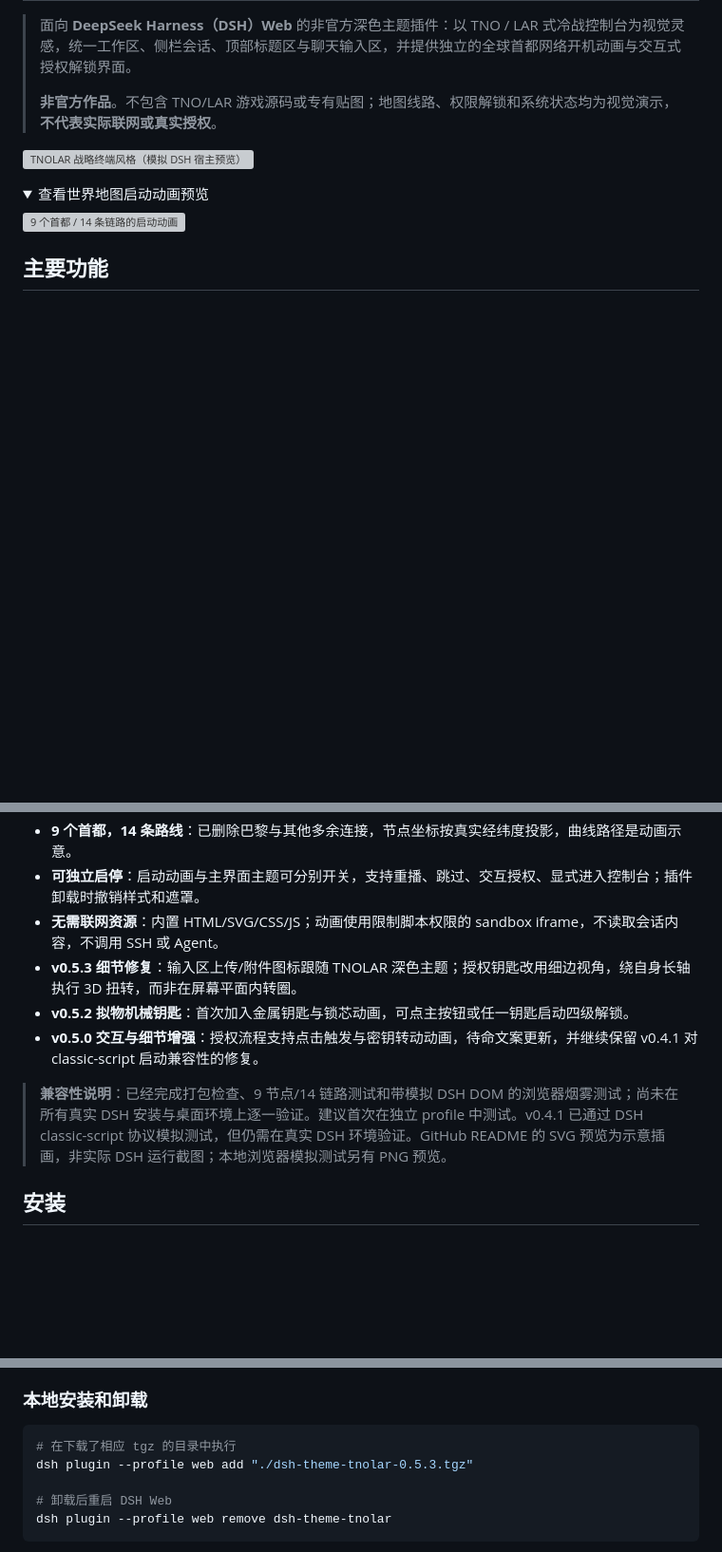
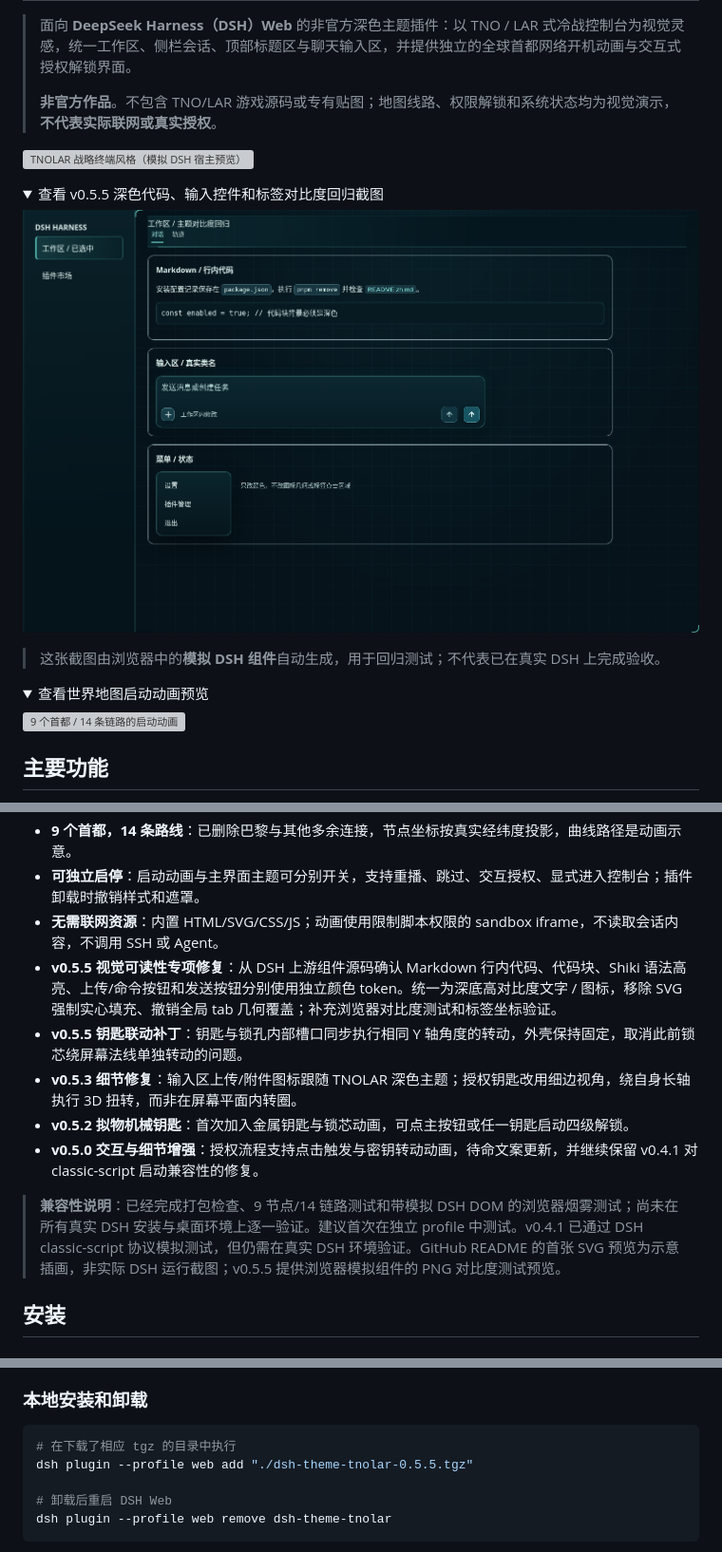
Before and after one commit to AutomaticFlywings/dsh-theme-TNOLAR, a Markdown page: README.md, 3 parts joined by grey strips. Shown: that part at 95% size. GitHub-like rendering; pictures changed too: docs/preview-tnolar-contrast.png (added); folded sections open; blank space fills up the shorter version; grey boxes are pictures that could not be loaded.

Commit message:
fix(ui): TNOLAR v0.5.5 high-contrast colors, native tabs and synchronized key

````diff
--- a/README.md
+++ b/README.md
@@ -5,6 +5,15 @@
 > **非官方作品**。不包含 TNO/LAR 游戏源码或专有贴图；地图线路、权限解锁和系统状态均为视觉演示，**不代表实际联网或真实授权**。
 
 ![TNOLAR 战略终端风格（模拟 DSH 宿主预览）](docs/preview-tnolar-theme.svg)
+
+<details>
+<summary>查看 v0.5.5 深色代码、输入控件和标签对比度回归截图</summary>
+
+![TNOLAR v0.5.5 颜色回归测试](docs/preview-tnolar-contrast.png)
+
+> 这张截图由浏览器中的**模拟 DSH 组件**自动生成，用于回归测试；不代表已在真实 DSH 上完成验收。
+
+</details>
 
 <details>
 <summary>查看世界地图启动动画预览</summary>
@@ -23,11 +32,13 @@
 - **9 个首都，14 条路线**：已删除巴黎与其他多余连接，节点坐标按真实经纬度投影，曲线路径是动画示意。
 - **可独立启停**：启动动画与主界面主题可分别开关，支持重播、跳过、交互授权、显式进入控制台；插件卸载时撤销样式和遮罩。
 - **无需联网资源**：内置 HTML/SVG/CSS/JS；动画使用限制脚本权限的 sandbox iframe，不读取会话内容，不调用 SSH 或 Agent。
+- **v0.5.5 视觉可读性专项修复**：从 DSH 上游组件源码确认 Markdown 行内代码、代码块、Shiki 语法高亮、上传/命令按钮和发送按钮分别使用独立颜色 token。统一为深底高对比度文字 / 图标，移除 SVG 强制实心填充、撤销全局 tab 几何覆盖；补充浏览器对比度测试和标签坐标验证。
+- **v0.5.5 钥匙联动补丁**：钥匙与锁孔内部槽口同步执行相同 Y 轴角度的转动，外壳保持固定，取消此前锁芯绕屏幕法线单独转动的问题。
 - **v0.5.3 细节修复**：输入区上传/附件图标跟随 TNOLAR 深色主题；授权钥匙改用细边视角，绕自身长轴执行 3D 扭转，而非在屏幕平面内转圈。
 - **v0.5.2 拟物机械钥匙**：首次加入金属钥匙与锁芯动画，可点主按钮或任一钥匙启动四级解锁。
 - **v0.5.0 交互与细节增强**：授权流程支持点击触发与密钥转动动画，待命文案更新，并继续保留 v0.4.1 对 classic-script 启动兼容性的修复。
 
-> **兼容性说明**：已经完成打包检查、9 节点/14 链路测试和带模拟 DSH DOM 的浏览器烟雾测试；尚未在所有真实 DSH 安装与桌面环境上逐一验证。建议首次在独立 profile 中测试。v0.4.1 已通过 DSH classic-script 协议模拟测试，但仍需在真实 DSH 环境验证。GitHub README 的 SVG 预览为示意插画，非实际 DSH 运行截图；本地浏览器模拟测试另有 PNG 预览。
+> **兼容性说明**：已经完成打包检查、9 节点/14 链路测试和带模拟 DSH DOM 的浏览器烟雾测试；尚未在所有真实 DSH 安装与桌面环境上逐一验证。建议首次在独立 profile 中测试。v0.4.1 已通过 DSH classic-script 协议模拟测试，但仍需在真实 DSH 环境验证。GitHub README 的首张 SVG 预览为示意插画，非实际 DSH 运行截图；v0.5.5 提供浏览器模拟组件的 PNG 对比度测试预览。
 
 ## 安装
 
@@ -73,7 +84,7 @@ dsh --profile web
 
 ```bash
 # 在下载了相应 tgz 的目录中执行
-dsh plugin --profile web add "./dsh-theme-tnolar-0.5.3.tgz"
+dsh plugin --profile web add "./dsh-theme-tnolar-0.5.5.tgz"
 
 # 卸载后重启 DSH Web
 dsh plugin --profile web remove dsh-theme-tnolar
````
Also changed, not shown: other parts of README.md (+2 -1 lines), CHANGELOG.md (+17 -0 lines), docs/DESIGN-SYSTEM.zh-CN.md (+9 -1 lines), 9 other files.
